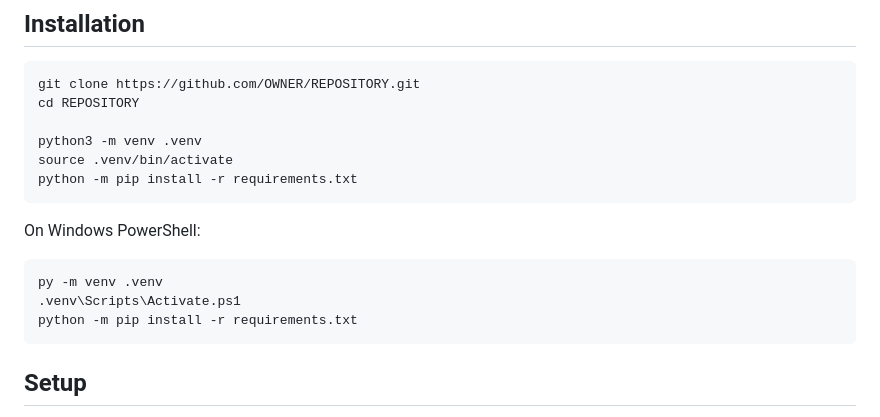
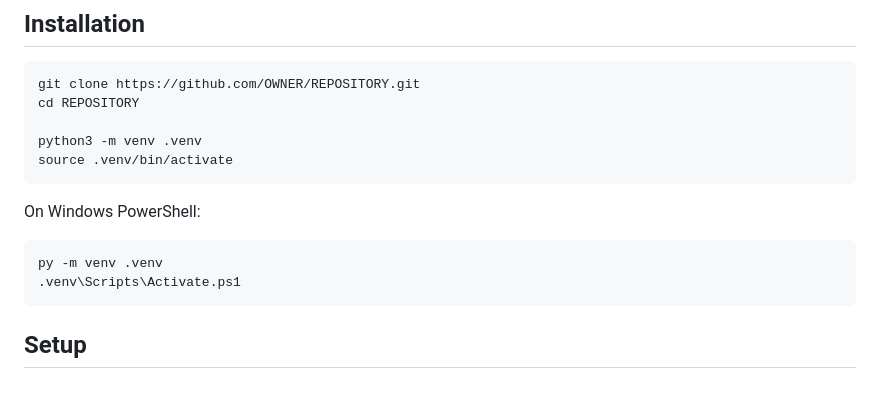
Before and after one commit to floriandvv/Soundboard, a Markdown page: README.md, the part around the change. Rendered like a GitHub page; blank space fills up the shorter version.

````diff
--- a/README.md
+++ b/README.md
@@ -41,7 +41,6 @@ cd REPOSITORY
 
 python3 -m venv .venv
 source .venv/bin/activate
-python -m pip install -r requirements.txt
 ```
 
 On Windows PowerShell:
@@ -49,7 +48,6 @@ On Windows PowerShell:
 ```powershell
 py -m venv .venv
 .venv\Scripts\Activate.ps1
-python -m pip install -r requirements.txt
 ```
 
 ## Setup
````
